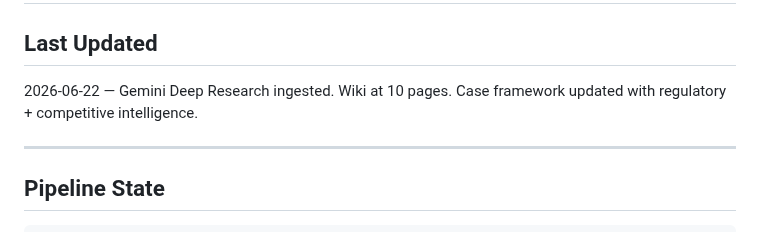
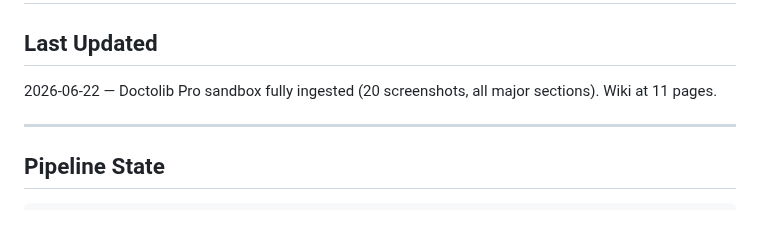
Before and after one commit to uack/doctolib, a Markdown page: wiki/hot.md, the part around the change. Drawn GitHub-style.

Commit message:
wiki: auto-commit 2026-06-22 16:29

```diff
--- a/wiki/hot.md
+++ b/wiki/hot.md
@@ -12,7 +12,7 @@ tags:
 # Hot Cache
 
 ## Last Updated
-2026-06-22 — Gemini Deep Research ingested. Wiki at 10 pages. Case framework updated with regulatory + competitive intelligence.
+2026-06-22 — Doctolib Pro sandbox fully ingested (20 screenshots, all major sections). Wiki at 11 pages.
 
 ---
 
```
